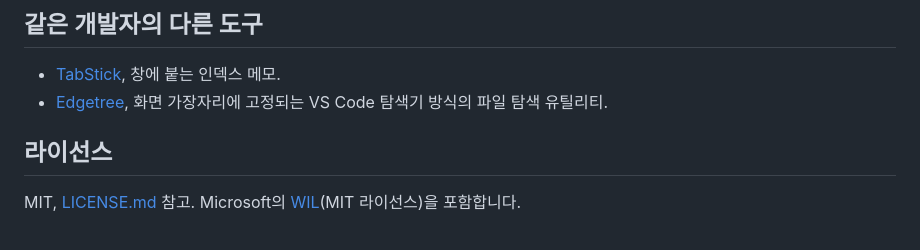
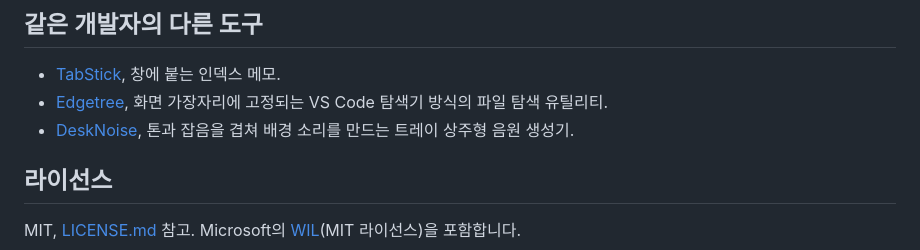
Before and after one commit to legendsteel11/SweepCap, a Markdown page: README-ko.md, the part around the change. Rendered like a GitHub page.

Commit message:
List DeskNoise among the other tools
The landing footer already links it; the READMEs had been left behind.

```diff
--- a/README-ko.md
+++ b/README-ko.md
@@ -95,6 +95,8 @@ pjh85336@gmail.com 으로 보내주세요.
 - [TabStick](https://tabstick.com/), 창에 붙는 인덱스 메모.
 - [Edgetree](https://github.com/legendsteel11/Edgetree), 화면 가장자리에 고정되는
   VS Code 탐색기 방식의 파일 탐색 유틸리티.
+- [DeskNoise](https://desk-noise.vercel.app/), 톤과 잡음을 겹쳐 배경 소리를
+  만드는 트레이 상주형 음원 생성기.
 
 ## 라이선스
 
```
Also changed, not shown: README.md (+2 -0 lines).
